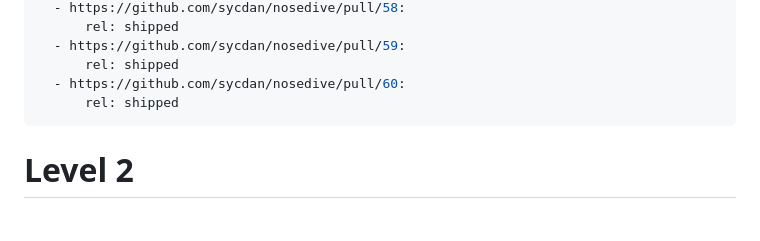
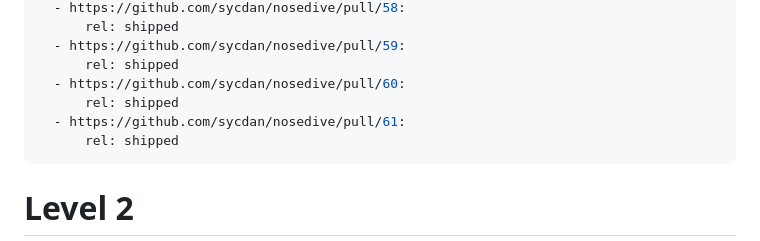
Before and after one commit to sycdan/nosedive, a Markdown page: kb/019fda55-7348-7568-825c-d039467180d6.md, the part around the change. Drawn GitHub-style; blank space fills up the shorter version.

Commit message:
Ship PR 61 with L2

```diff
--- a/kb/019fda55-7348-7568-825c-d039467180d6.md
+++ b/kb/019fda55-7348-7568-825c-d039467180d6.md
@@ -45,6 +45,8 @@ links:
   - https://github.com/sycdan/nosedive/pull/59:
       rel: shipped
   - https://github.com/sycdan/nosedive/pull/60:
+      rel: shipped
+  - https://github.com/sycdan/nosedive/pull/61:
       rel: shipped
 ---
 
```
